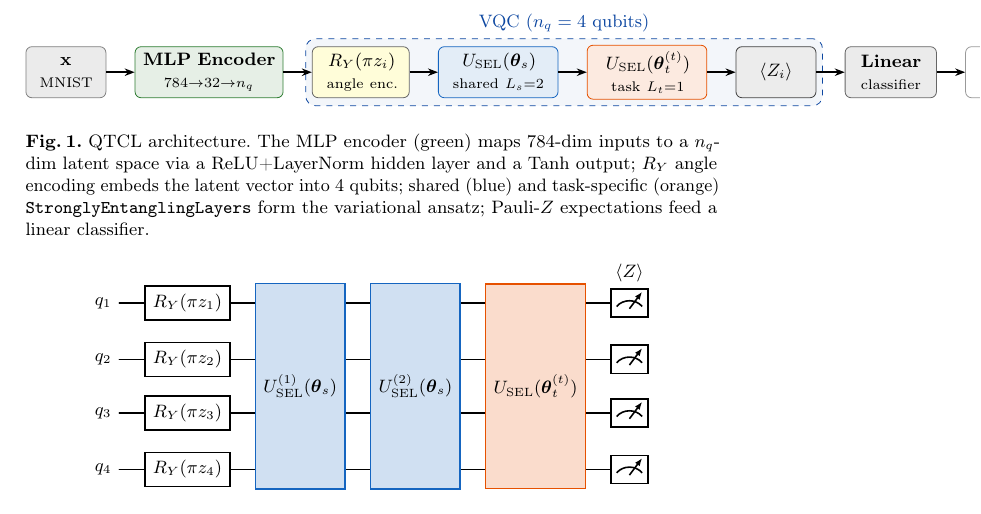
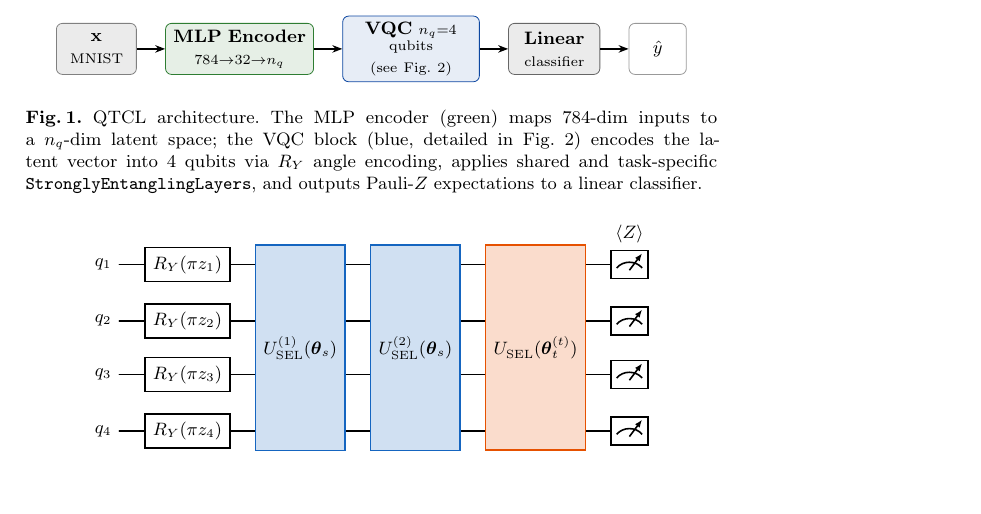
Before and after one commit to danimap27/qtcl-paper, a LaTeX paper (paper/quantics_main.tex): part of page 3 of 11, cut at the place of the change, the shorter picture padded with empty space. Compiled offline with pdfLaTeX.

Commit message:
feat: simplify arch diagram — single VQC node referencing Fig. 2
Replace enc/shared/task/meas nodes with a single compact VQC node
to prevent the diagram from being clipped at the right margin.

```diff
--- a/paper/quantics_main.tex
+++ b/paper/quantics_main.tex
@@ -199,45 +199,26 @@ the VQC circuit structure.
     \node[blk=2.4cm, draw=encgreen, fill=encgreen!12, right=of input] (mlp)
       {\textbf{MLP Encoder} \scriptsize $784{\to}32{\to}n_q$};
 
-    \node[blk=1.5cm, draw=black!60, fill=yellow!15, right=of mlp] (enc)
-      {$R_Y(\pi z_i)$ \scriptsize angle enc.};
+    \node[blk=2.2cm, draw=qtclblue, fill=qtclblue!10, right=of mlp] (vqc)
+      {\textbf{VQC} \scriptsize $n_q{=}4$ qubits \\ \scriptsize (see Fig.~\ref{fig:circuit})};
 
-    \node[blk=1.9cm, draw=sharedblue, fill=sharedblue!12, right=of enc] (shared)
-      {$U_\mathrm{SEL}(\boldsymbol\theta_s)$ \scriptsize shared $L_s{=}2$};
-
-    \node[blk=1.9cm, draw=taskorange, fill=taskorange!12, right=of shared] (task)
-      {$U_\mathrm{SEL}(\boldsymbol\theta_t^{(t)})$ \scriptsize task $L_t{=}1$};
-
-    \node[blk=1.2cm, draw=measgray, fill=measgray!10, right=of task] (meas)
-      {$\langle Z_i\rangle$};
-
-    \node[blk=1.4cm, draw=black!60, fill=black!8, right=of meas] (cls)
+    \node[blk=1.4cm, draw=black!60, fill=black!8, right=of vqc] (cls)
       {\textbf{Linear} \scriptsize classifier};
 
     \node[blk=0.8cm, draw=black!40, fill=white, right=of cls] (out)
       {$\hat{y}$};
 
     \draw[arr] (input) -- (mlp);
-    \draw[arr] (mlp)   -- (enc);
-    \draw[arr] (enc)   -- (shared);
-    \draw[arr] (shared)-- (task);
-    \draw[arr] (task)  -- (meas);
-    \draw[arr] (meas)  -- (cls);
+    \draw[arr] (mlp)   -- (vqc);
+    \draw[arr] (vqc)   -- (cls);
     \draw[arr] (cls)   -- (out);
-
-    \begin{scope}[on background layer]
-      \node[draw=qtclblue, dashed, rounded corners=5pt, fill=qtclblue!5,
-            fit=(enc)(shared)(task)(meas),
-            label={[font=\footnotesize\color{qtclblue}]above:VQC ($n_q=4$ qubits)}]
-            {};
-    \end{scope}
   \end{tikzpicture}
   \caption{QTCL architecture. The MLP encoder (green) maps 784-dim inputs to a
-           $n_q$-dim latent space via a ReLU+LayerNorm hidden layer and a Tanh
-           output; $R_Y$ angle encoding embeds the latent vector into 4 qubits;
-           shared (blue) and task-specific (orange)
-           \texttt{StronglyEntanglingLayers} form the variational ansatz;
-           Pauli-$Z$ expectations feed a linear classifier.}
+           $n_q$-dim latent space; the VQC block (blue, detailed in
+           Fig.~\ref{fig:circuit}) encodes the latent vector into 4 qubits via
+           $R_Y$ angle encoding, applies shared and task-specific
+           \texttt{StronglyEntanglingLayers}, and outputs Pauli-$Z$ expectations
+           to a linear classifier.}
   \label{fig:arch}
 \end{figure}
 
```
Also changed, not shown: paper/quantics_main.pdf.
